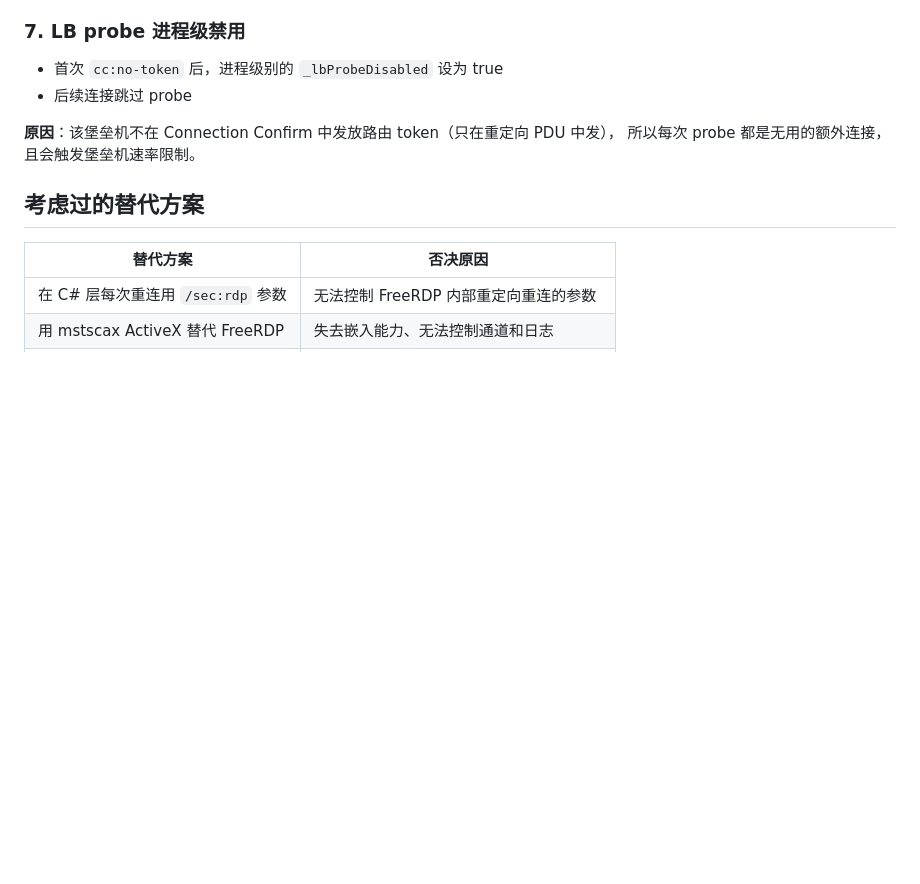
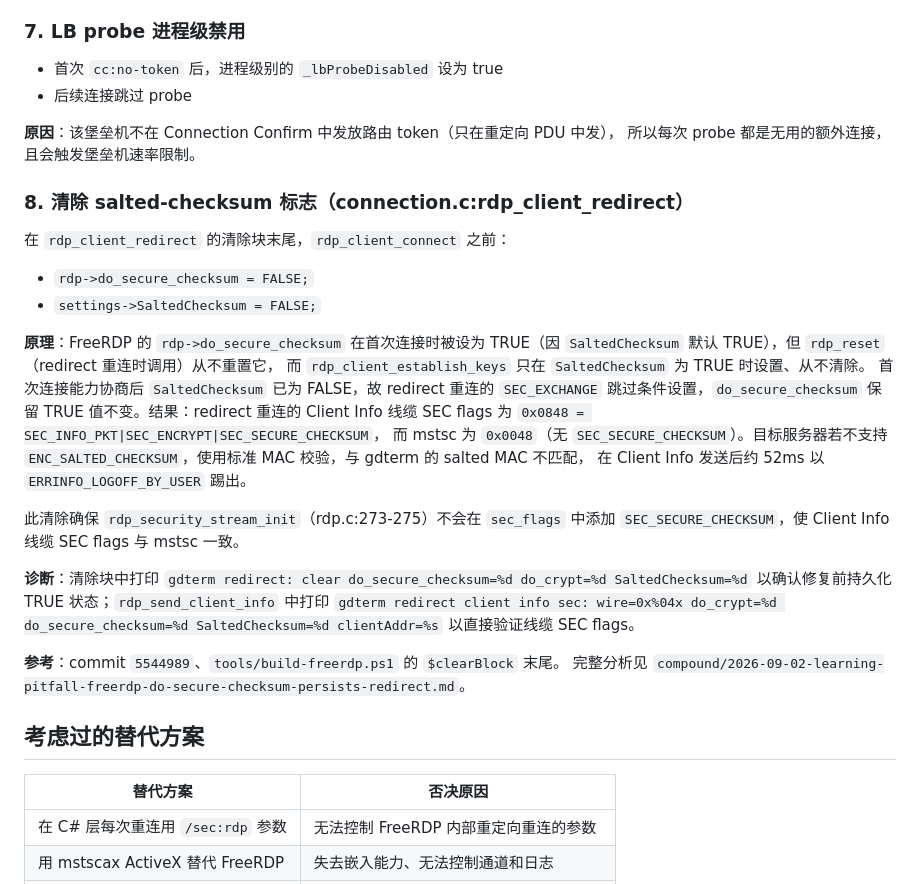
Before and after one commit to aerostone/gdterm, a Markdown page: .codestable/compound/2026-08-31-decision-architecture-rdp-redirect-reconnect-design.md, the part around the change. Drawn GitHub-style; blank space fills up the shorter version.

Commit message:
docs(compound): add salted-checksum clear as redirect architecture component 8
Decision doc gains component 8 (clear rdp->do_secure_checksum + SaltedChecksum
before redirect reconnect, commit 5544989) and attention.md gains the root-cause +
two-mechanism + log-filtering hard constraints for future RDP redirect debugging.

```diff
--- a/.codestable/compound/2026-08-31-decision-architecture-rdp-redirect-reconnect-design.md
+++ b/.codestable/compound/2026-08-31-decision-architecture-rdp-redirect-reconnect-design.md
@@ -114,6 +114,34 @@ token 即失效。持久化死 token 只会让重连被踢。
 **原因**：该堡垒机不在 Connection Confirm 中发放路由 token（只在重定向 PDU 中发），
 所以每次 probe 都是无用的额外连接，且会触发堡垒机速率限制。
 
+### 8. 清除 salted-checksum 标志（connection.c:rdp_client_redirect）
+
+在 `rdp_client_redirect` 的清除块末尾，`rdp_client_connect` 之前：
+
+- `rdp->do_secure_checksum = FALSE;`
+- `settings->SaltedChecksum = FALSE;`
+
+**原理**：FreeRDP 的 `rdp->do_secure_checksum` 在首次连接时被设为 TRUE（因
+`SaltedChecksum` 默认 TRUE），但 `rdp_reset`（redirect 重连时调用）从不重置它，
+而 `rdp_client_establish_keys` 只在 `SaltedChecksum` 为 TRUE 时设置、从不清除。
+首次连接能力协商后 `SaltedChecksum` 已为 FALSE，故 redirect 重连的 `SEC_EXCHANGE`
+跳过条件设置，`do_secure_checksum` 保留 TRUE 值不变。结果：redirect 重连的
+Client Info 线缆 SEC flags 为 `0x0848 = SEC_INFO_PKT|SEC_ENCRYPT|SEC_SECURE_CHECKSUM`，
+而 mstsc 为 `0x0048`（无 `SEC_SECURE_CHECKSUM`）。目标服务器若不支持
+`ENC_SALTED_CHECKSUM`，使用标准 MAC 校验，与 gdterm 的 salted MAC 不匹配，
+在 Client Info 发送后约 52ms 以 `ERRINFO_LOGOFF_BY_USER` 踢出。
+
+此清除确保 `rdp_security_stream_init`（rdp.c:273-275）不会在 `sec_flags` 中添加
+`SEC_SECURE_CHECKSUM`，使 Client Info 线缆 SEC flags 与 mstsc 一致。
+
+**诊断**：清除块中打印 `gdterm redirect: clear do_secure_checksum=%d do_crypt=%d
+SaltedChecksum=%d` 以确认修复前持久化 TRUE 状态；`rdp_send_client_info` 中打印
+`gdterm redirect client info sec: wire=0x%04x do_crypt=%d do_secure_checksum=%d
+SaltedChecksum=%d clientAddr=%s` 以直接验证线缆 SEC flags。
+
+**参考**：commit `5544989`、`tools/build-freerdp.ps1` 的 `$clearBlock` 末尾。
+完整分析见 `compound/2026-09-02-learning-pitfall-freerdp-do-secure-checksum-persists-redirect.md`。
+
 ## 考虑过的替代方案
 
 | 替代方案 | 否决原因 |
```
Also changed, not shown: .codestable/attention.md (+10 -0 lines).
